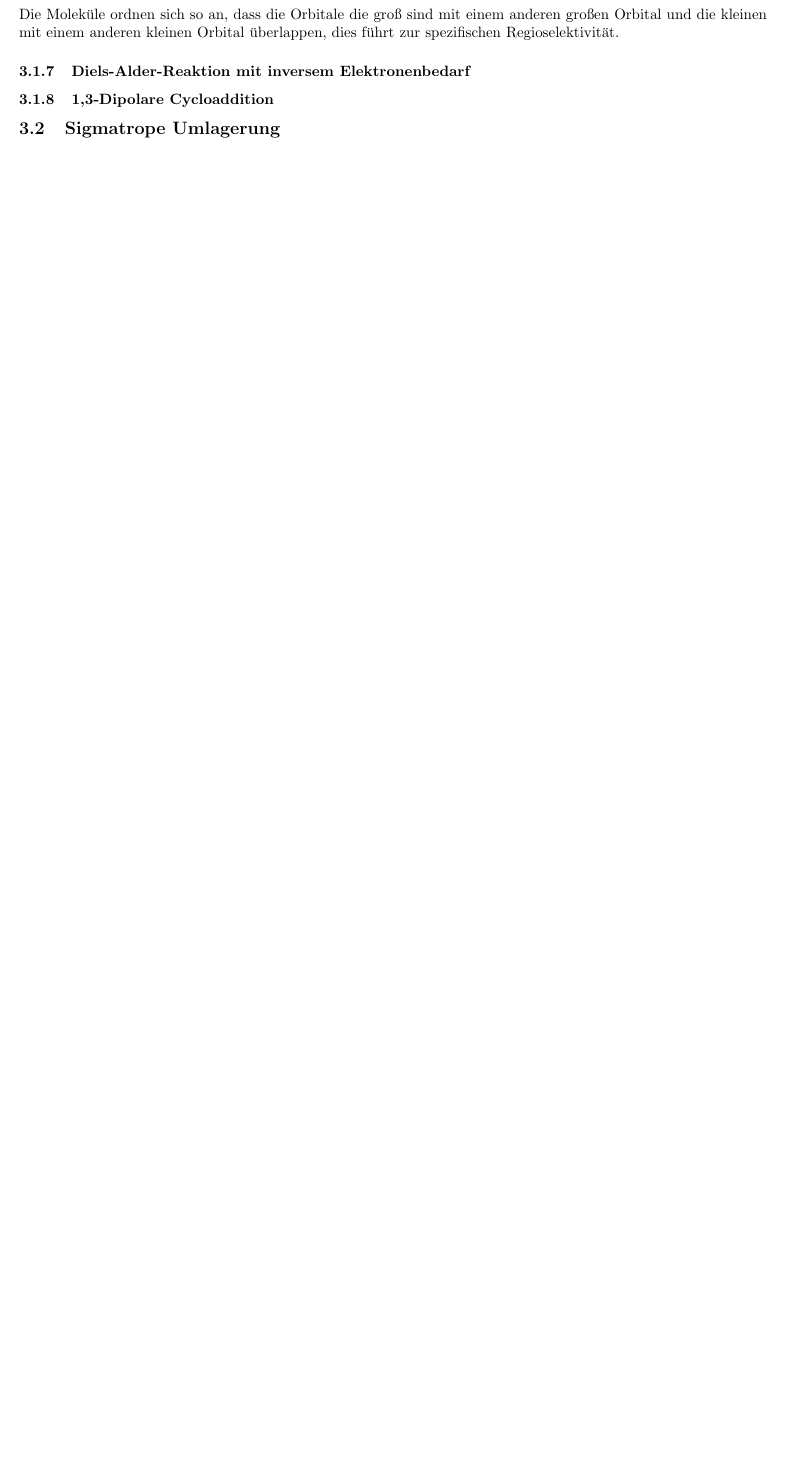
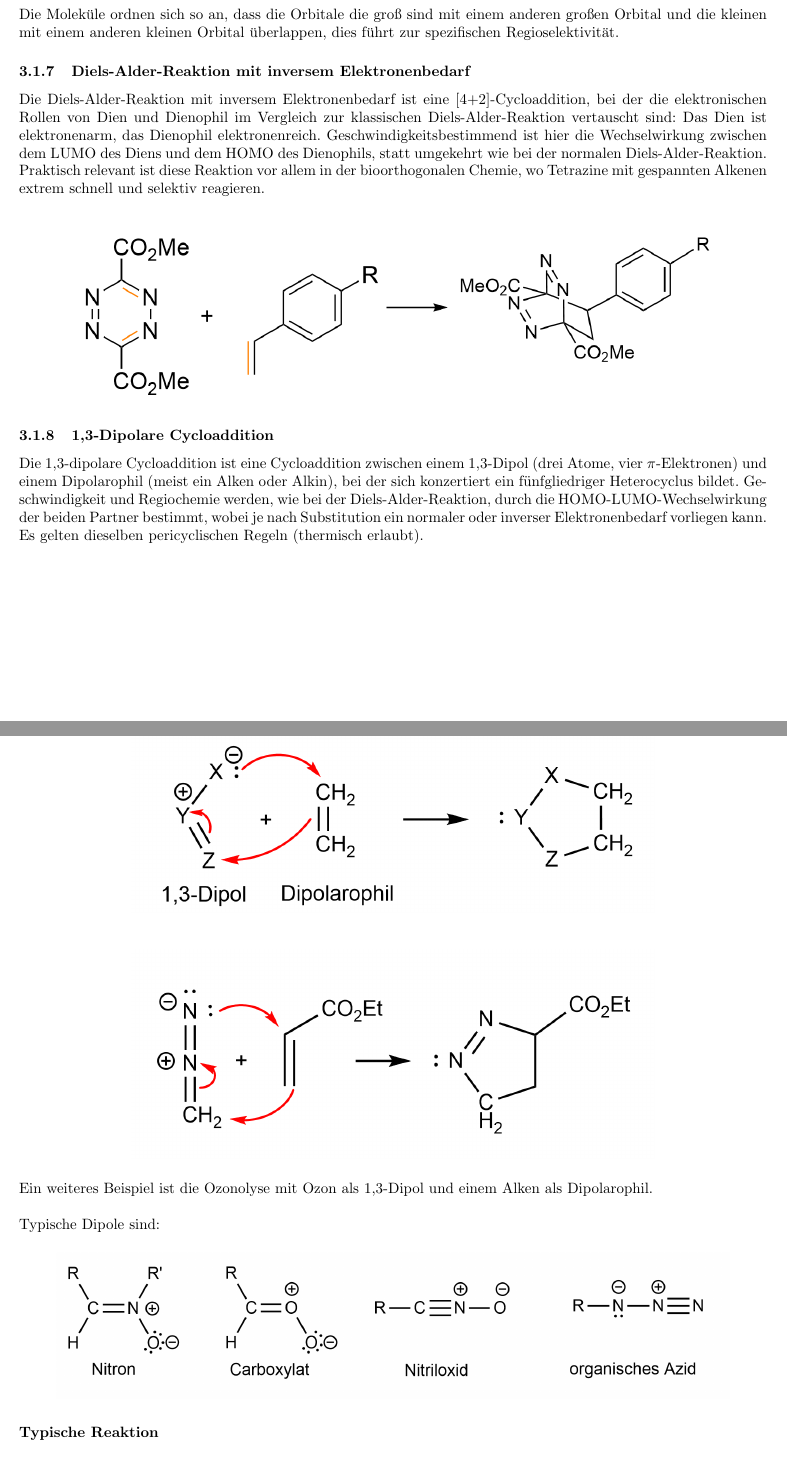
Before and after one commit to hesmertl/OC3-Skript, a LaTeX document (main.tex): part of page 31 of 31 before the commit and two parts of pages 31 and 32 of 35 after it, the two joined at a grey line, cut so that both start at the same text, the shorter picture padded with empty space. The pictures show the PDF file main.pdf that the author committed with the source.

```diff
--- a/main.tex
+++ b/main.tex
@@ -679,6 +679,28 @@
 \end{figure}
 Die Moleküle ordnen sich so an, dass die Orbitale die groß sind mit einem anderen großen Orbital und die kleinen mit einem anderen kleinen Orbital überlappen, dies führt zur spezifischen Regioselektivität.
 
+\subsubsection{Diels-Alder-Reaktion mit inversem Elektronenbedarf}
+Die Diels-Alder-Reaktion mit inversem Elektronenbedarf ist eine [4+2]-Cycloaddition, bei der die elektronischen Rollen von Dien und Dienophil im Vergleich zur klassischen Diels-Alder-Reaktion vertauscht sind: Das Dien ist elektronenarm, das Dienophil elektronenreich. Geschwindigkeitsbestimmend ist hier die Wechselwirkung zwischen dem LUMO des Diens und dem HOMO des Dienophils, statt umgekehrt wie bei der normalen Diels-Alder-Reaktion. Praktisch relevant ist diese Reaktion vor allem in der bioorthogonalen Chemie, wo Tetrazine mit gespannten Alkenen  extrem schnell und selektiv reagieren.
+\begin{figure}[H]
+		\centering
+		\includegraphics[width=0.9\linewidth]{Bilder/Diels Alder invers.png}
+\end{figure}
 
+\subsubsection{1,3-Dipolare Cycloaddition}
+Die 1,3-dipolare Cycloaddition ist eine Cycloaddition zwischen einem 1,3-Dipol (drei Atome, vier $\pi$-Elektronen) und einem Dipolarophil (meist ein Alken oder Alkin), bei der sich konzertiert ein fünfgliedriger Heterocyclus bildet. Geschwindigkeit und Regiochemie werden, wie bei der Diels-Alder-Reaktion, durch die HOMO-LUMO-Wechselwirkung der beiden Partner bestimmt, wobei je nach Substitution ein normaler oder inverser Elektronenbedarf vorliegen kann. Es gelten dieselben pericyclischen Regeln (thermisch erlaubt).
+\begin{figure}[H]
+		\centering
+		\includegraphics[width=0.7\linewidth]{Bilder/1,3-dipolare-ca1.png}
+\end{figure}
 
-\subsubsection{Diels-Alder-Reaktion mit inversem Elektronenbedarf}
+\begin{figure}[H]
+		\centering
+		\includegraphics[width=0.7\linewidth]{Bilder/1,3-dipolare ca2.png}
+\end{figure}
+\noindent Ein weiteres Beispiel ist die Ozonolyse mit Ozon als 1,3-Dipol und einem Alken als Dipolarophil.\\
+
+\noindent Typische Dipole sind:
+\begin{figure}[H]
+		\centering
+		\includegraphics[width=0.9\linewidth]{Bilder/1,3-dipole.png}
+\end{figure}
@@ -685,4 +733,3 @@
 
 
 
-\subsubsection{1,3-Dipolare Cycloaddition}
@@ -689,0 +743,4 @@
+\begin{figure}[H]
+		\centering
+		\includegraphics[width=0.9\linewidth]{Bilder/Oxy-Cope-Umlagerung.png}
+\end{figure}
@@ -690,0 +751 @@
+\begin{figure}[H]
```
Also changed, not shown: Bilder/1,3-dipolare CA typische Reaktionen.png (added), Bilder/1,3-dipolare ca2.png (added), Bilder/1,3-dipolare-ca1.png (added), Bilder/1,3-dipole.png (added), Bilder/Claisen Phenol.png (added), Bilder/Claisen Umlagerung.png (added), Bilder/Click Reaktion.png (added), Bilder/Cope Umlagerung.png (added), Bilder/Diels Alder invers.png (added), Bilder/Oxy-Cope-Umlagerung.png (added), Bilder/Sigmatrope Reaktion Beispiele.png (added), Bilder/Sigmatrope Verschiebung Bsp.png (added), Bilder/Sigmatrope Verschiebungen.png (added), Bilder/anionische Oxy-Cope.png (added), 2 more files, 5 other files.
